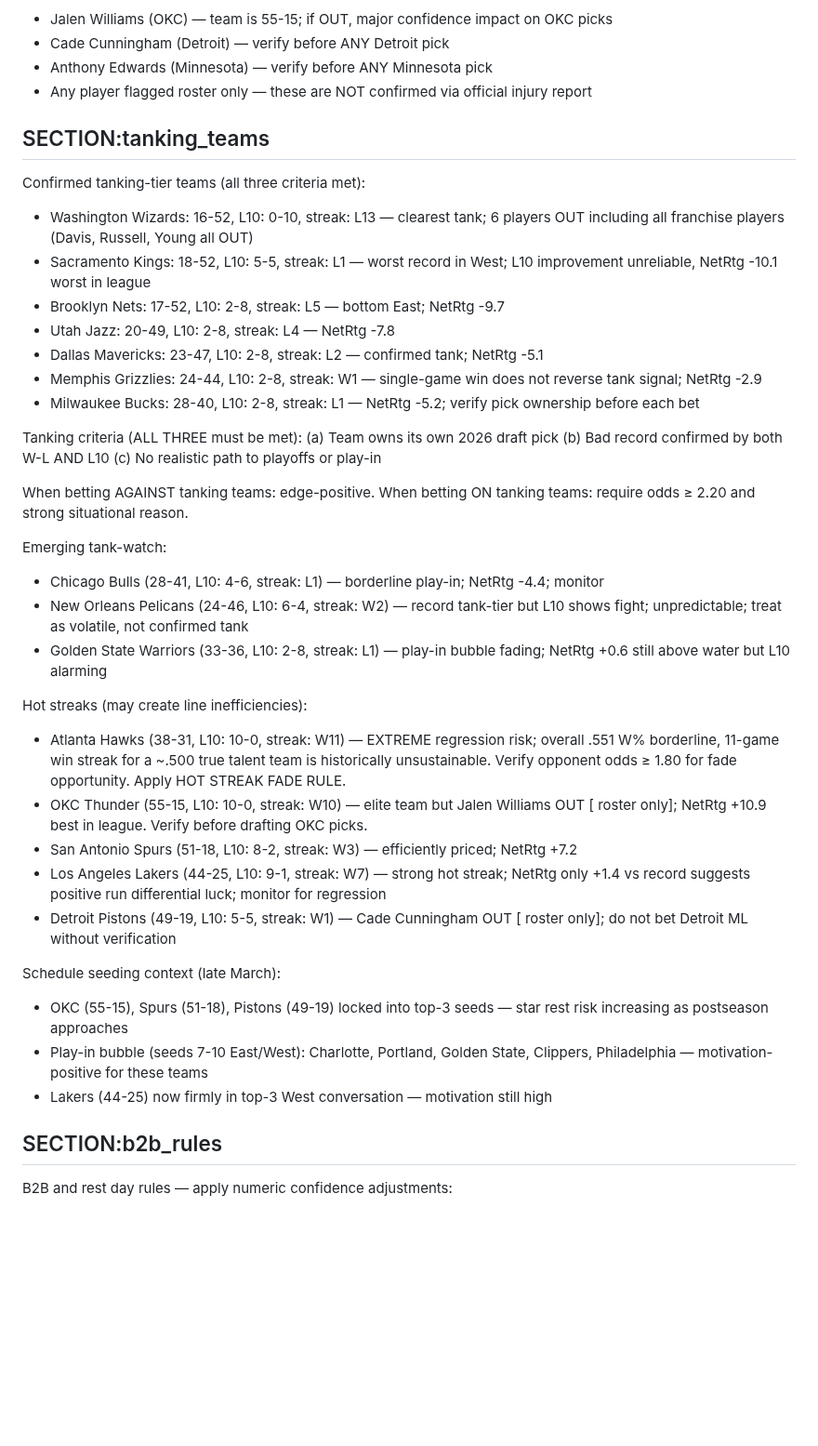
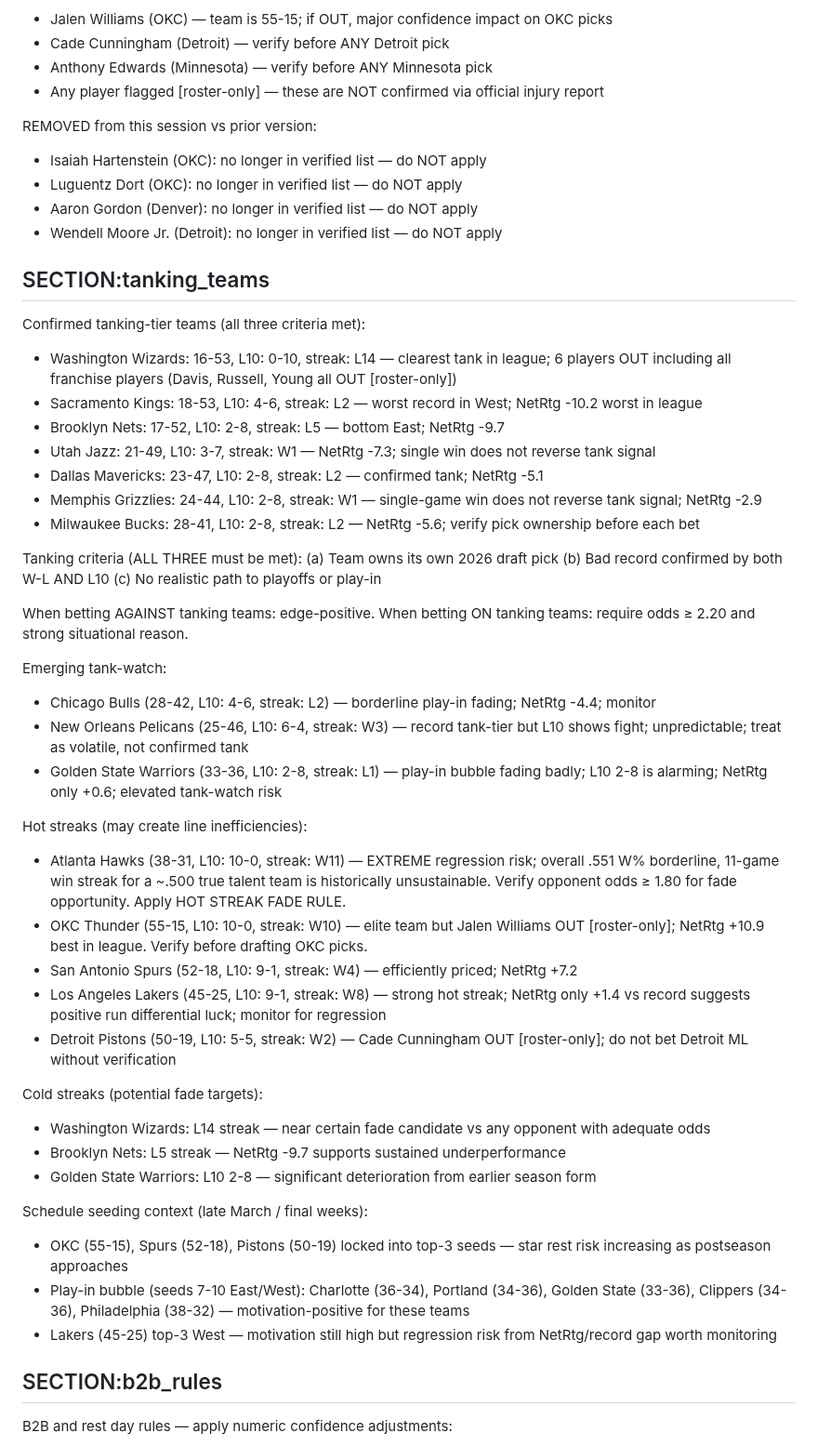
Before and after one commit to joaopgms/tobias, a Markdown page: skills/scout_skills.md, the part around one of its changes. Shown at 93% size. Drawn GitHub-style; blank space fills up the shorter version.

```diff
--- a/skills/scout_skills.md
+++ b/skills/scout_skills.md
@@ -151,17 +148,23 @@ Franchise players requiring mandatory NBA official PDF verification before ANY p
 - Jalen Williams (OKC) — team is 55-15; if OUT, major confidence impact on OKC picks
 - Cade Cunningham (Detroit) — verify before ANY Detroit pick
 - Anthony Edwards (Minnesota) — verify before ANY Minnesota pick
-- Any player flagged roster only — these are NOT confirmed via official injury report
+- Any player flagged [roster-only] — these are NOT confirmed via official injury report
+
+REMOVED from this session vs prior version:
+- Isaiah Hartenstein (OKC): no longer in verified list — do NOT apply
+- Luguentz Dort (OKC): no longer in verified list — do NOT apply
+- Aaron Gordon (Denver): no longer in verified list — do NOT apply
+- Wendell Moore Jr. (Detroit): no longer in verified list — do NOT apply
 
 ## SECTION:tanking_teams
 Confirmed tanking-tier teams (all three criteria met):
-- Washington Wizards: 16-52, L10: 0-10, streak: L13 — clearest tank; 6 players OUT including all franchise players (Davis, Russell, Young all OUT)
-- Sacramento Kings: 18-52, L10: 5-5, streak: L1 — worst record in West; L10 improvement unreliable, NetRtg -10.1 worst in league
+- Washington Wizards: 16-53, L10: 0-10, streak: L14 — clearest tank in league; 6 players OUT including all franchise players (Davis, Russell, Young all OUT [roster-only])
+- Sacramento Kings: 18-53, L10: 4-6, streak: L2 — worst record in West; NetRtg -10.2 worst in league
 - Brooklyn Nets: 17-52, L10: 2-8, streak: L5 — bottom East; NetRtg -9.7
-- Utah Jazz: 20-49, L10: 2-8, streak: L4 — NetRtg -7.8
+- Utah Jazz: 21-49, L10: 3-7, streak: W1 — NetRtg -7.3; single win does not reverse tank signal
 - Dallas Mavericks: 23-47, L10: 2-8, streak: L2 — confirmed tank; NetRtg -5.1
 - Memphis Grizzlies: 24-44, L10: 2-8, streak: W1 — single-game win does not reverse tank signal; NetRtg -2.9
-- Milwaukee Bucks: 28-40, L10: 2-8, streak: L1 — NetRtg -5.2; verify pick ownership before each bet
+- Milwaukee Bucks: 28-41, L10: 2-8, streak: L2 — NetRtg -5.6; verify pick ownership before each bet
 
 Tanking criteria (ALL THREE must be met):
 (a) Team owns its own 2026 draft pick
@@ -172,21 +175,26 @@ When betting AGAINST tanking teams: edge-positive.
 When betting ON tanking teams: require odds ≥ 2.20 and strong situational reason.
 
 Emerging tank-watch:
-- Chicago Bulls (28-41, L10: 4-6, streak: L1) — borderline play-in; NetRtg -4.4; monitor
-- New Orleans Pelicans (24-46, L10: 6-4, streak: W2) — record tank-tier but L10 shows fight; unpredictable; treat as volatile, not confirmed tank
-- Golden State Warriors (33-36, L10: 2-8, streak: L1) — play-in bubble fading; NetRtg +0.6 still above water but L10 alarming
+- Chicago Bulls (28-42, L10: 4-6, streak: L2) — borderline play-in fading; NetRtg -4.4; monitor
+- New Orleans Pelicans (25-46, L10: 6-4, streak: W3) — record tank-tier but L10 shows fight; unpredictable; treat as volatile, not confirmed tank
+- Golden State Warriors (33-36, L10: 2-8, streak: L1) — play-in bubble fading badly; L10 2-8 is alarming; NetRtg only +0.6; elevated tank-watch risk
 
 Hot streaks (may create line inefficiencies):
 - Atlanta Hawks (38-31, L10: 10-0, streak: W11) — EXTREME regression risk; overall .551 W% borderline, 11-game win streak for a ~.500 true talent team is historically unsustainable. Verify opponent odds ≥ 1.80 for fade opportunity. Apply HOT STREAK FADE RULE.
-- OKC Thunder (55-15, L10: 10-0, streak: W10) — elite team but Jalen Williams OUT [ roster only]; NetRtg +10.9 best in league. Verify before drafting OKC picks.
-- San Antonio Spurs (51-18, L10: 8-2, streak: W3) — efficiently priced; NetRtg +7.2
-- Los Angeles Lakers (44-25, L10: 9-1, streak: W7) — strong hot streak; NetRtg only +1.4 vs record suggests positive run differential luck; monitor for regression
-- Detroit Pistons (49-19, L10: 5-5, streak: W1) — Cade Cunningham OUT [ roster only]; do not bet Detroit ML without verification
+- OKC Thunder (55-15, L10: 10-0, streak: W10) — elite team but Jalen Williams OUT [roster-only]; NetRtg +10.9 best in league. Verify before drafting OKC picks.
+- San Antonio Spurs (52-18, L10: 9-1, streak: W4) — efficiently priced; NetRtg +7.2
+- Los Angeles Lakers (45-25, L10: 9-1, streak: W8) — strong hot streak; NetRtg only +1.4 vs record suggests positive run differential luck; monitor for regression
+- Detroit Pistons (50-19, L10: 5-5, streak: W2) — Cade Cunningham OUT [roster-only]; do not bet Detroit ML without verification
 
-Schedule seeding context (late March):
-- OKC (55-15), Spurs (51-18), Pistons (49-19) locked into top-3 seeds — star rest risk increasing as postseason approaches
-- Play-in bubble (seeds 7-10 East/West): Charlotte, Portland, Golden State, Clippers, Philadelphia — motivation-positive for these teams
-- Lakers (44-25) now firmly in top-3 West conversation — motivation still high
+Cold streaks (potential fade targets):
+- Washington Wizards: L14 streak — near certain fade candidate vs any opponent with adequate odds
+- Brooklyn Nets: L5 streak — NetRtg -9.7 supports sustained underperformance
+- Golden State Warriors: L10 2-8 — significant deterioration from earlier season form
+
+Schedule seeding context (late March / final weeks):
+- OKC (55-15), Spurs (52-18), Pistons (50-19) locked into top-3 seeds — star rest risk increasing as postseason approaches
+- Play-in bubble (seeds 7-10 East/West): Charlotte (36-34), Portland (34-36), Golden State (33-36), Clippers (34-36), Philadelphia (38-32) — motivation-positive for these teams
+- Lakers (45-25) top-3 West — motivation still high but regression risk from NetRtg/record gap worth monitoring
 
 ## SECTION:b2b_rules
 B2B and rest day rules — apply numeric confidence adjustments:
```
Also changed, not shown: other parts of skills/scout_skills.md (+36 -39 lines).
